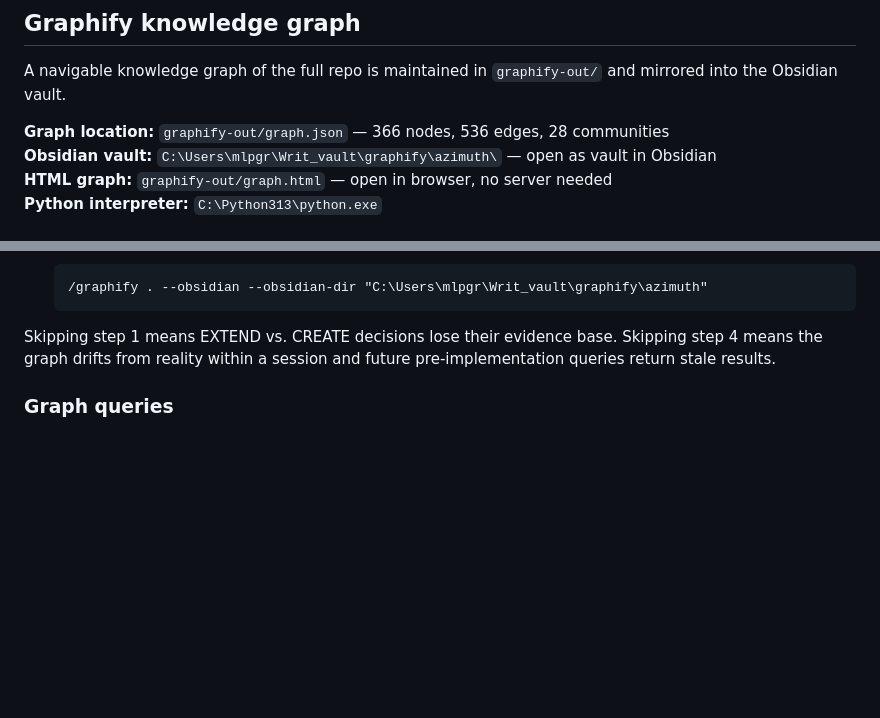
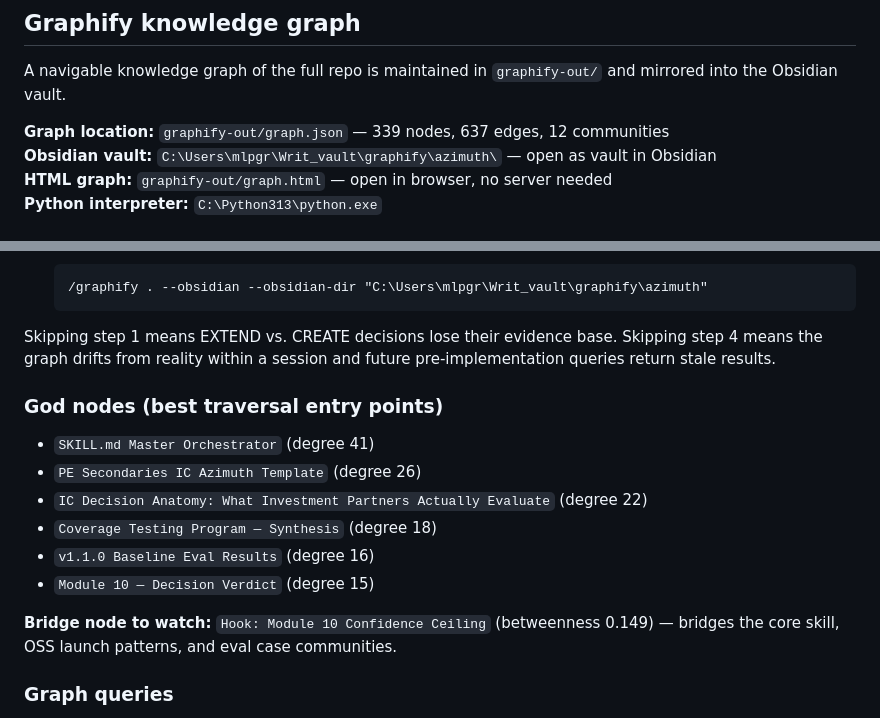
Before and after one commit to MrBinnacle/azimuth, a Markdown page: CLAUDE.md, 2 parts joined by grey strips. Rendered like a GitHub page; blank space fills up the shorter version.

Commit message:
docs(meta): update graph stats and god nodes after full re-extraction
339 nodes, 637 edges, 12 communities (vs 95 fragmented from cache run).
SKILL.md Master Orchestrator now correctly surfaces at degree 41. Adds
bridge node call-out for M10 Confidence Ceiling hook (betweenness 0.149).

Co-Authored-By: Claude Sonnet 4.6 <noreply@anthropic.com>

````diff
--- a/CLAUDE.md
+++ b/CLAUDE.md
@@ -121,7 +121,7 @@ Project notes live in a local Obsidian vault under `Writ_vault/azimuth/`. Subfol
 
 A navigable knowledge graph of the full repo is maintained in `graphify-out/` and mirrored into the Obsidian vault.
 
-**Graph location:** `graphify-out/graph.json` — 366 nodes, 536 edges, 28 communities
+**Graph location:** `graphify-out/graph.json` — 339 nodes, 637 edges, 12 communities
 **Obsidian vault:** `C:\Users\mlpgr\Writ_vault\graphify\azimuth\` — open as vault in Obsidian
 **HTML graph:** `graphify-out/graph.html` — open in browser, no server needed
 **Python interpreter:** `C:\Python313\python.exe`
@@ -146,6 +146,17 @@ Every structural change (new file, new pattern, template, or domain) follows thi
    ```
 
 Skipping step 1 means EXTEND vs. CREATE decisions lose their evidence base. Skipping step 4 means the graph drifts from reality within a session and future pre-implementation queries return stale results.
+
+### God nodes (best traversal entry points)
+
+- `SKILL.md Master Orchestrator` (degree 41)
+- `PE Secondaries IC Azimuth Template` (degree 26)
+- `IC Decision Anatomy: What Investment Partners Actually Evaluate` (degree 22)
+- `Coverage Testing Program — Synthesis` (degree 18)
+- `v1.1.0 Baseline Eval Results` (degree 16)
+- `Module 10 — Decision Verdict` (degree 15)
+
+**Bridge node to watch:** `Hook: Module 10 Confidence Ceiling` (betweenness 0.149) — bridges the core skill, OSS launch patterns, and eval case communities.
 
 ### Graph queries
 
````
